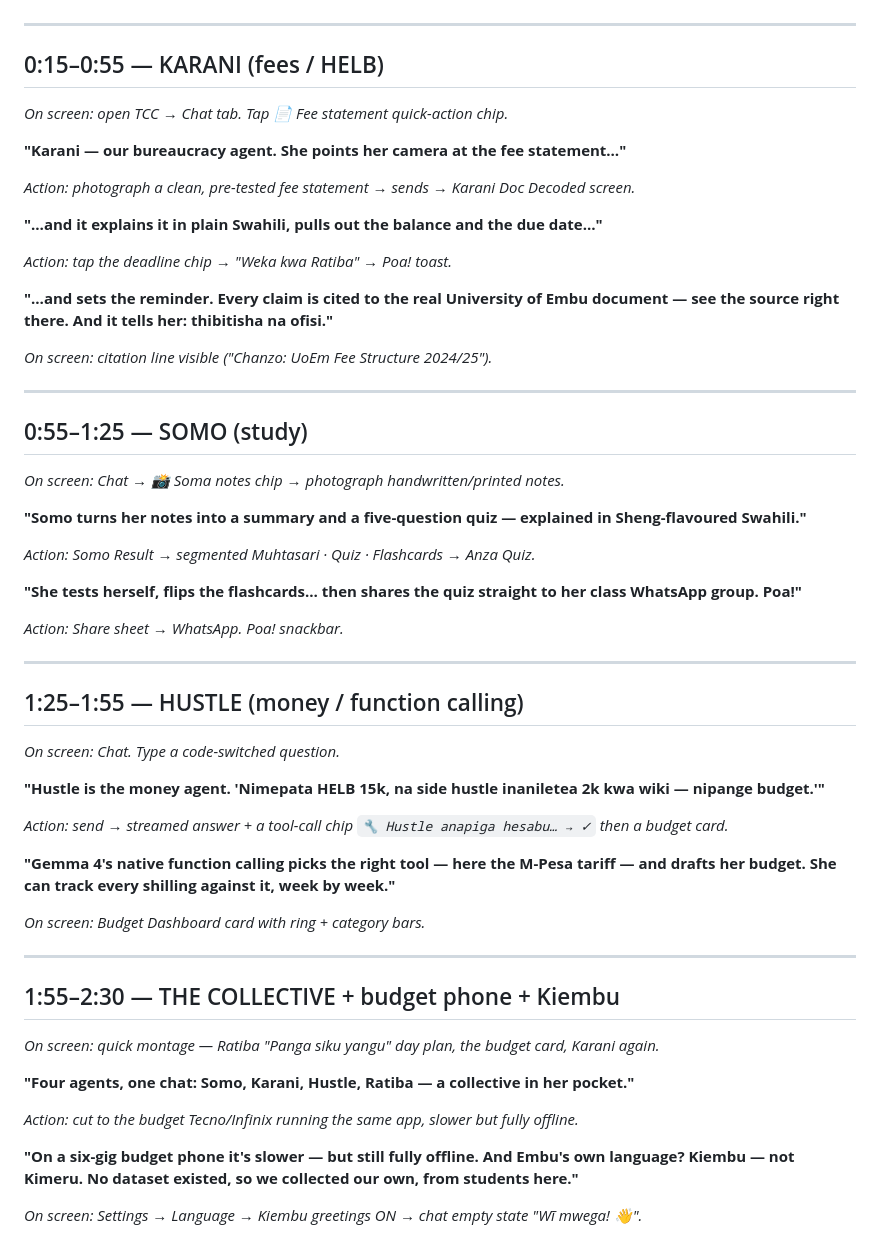
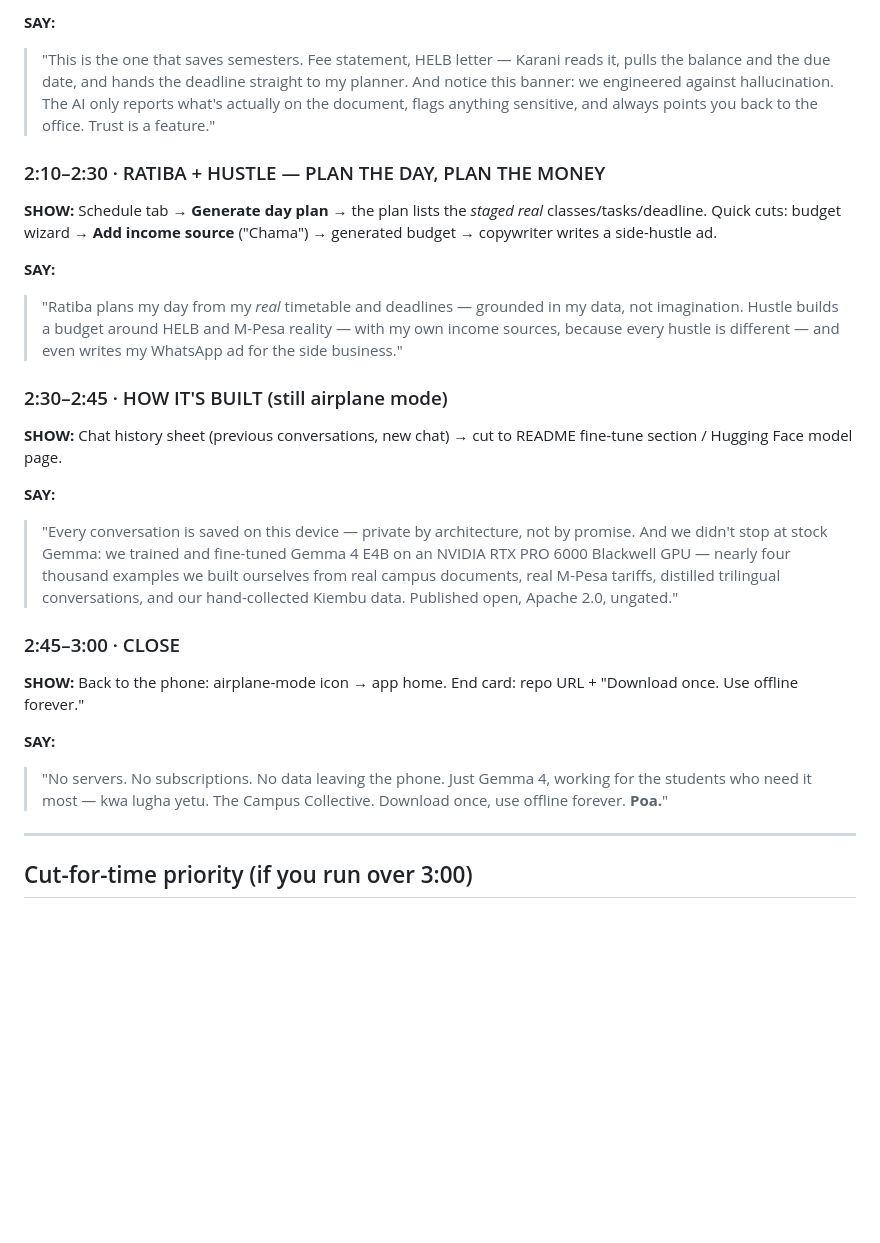
Before and after one commit to CodeWithEugene/The-Campus-Collective, a Markdown page: submission/video_script.md, the part around one of its changes. GitHub-like rendering; blank space fills up the shorter version.

```diff
--- a/submission/video_script.md
+++ b/submission/video_script.md
@@ -19,61 +67,28 @@
+**SAY:**
+> "This is the one that saves semesters. Fee statement, HELB letter — Karani reads it, pulls the balance and the due date, and hands the deadline straight to my planner. And notice this banner: we engineered against hallucination. The AI only reports what's actually on the document, flags anything sensitive, and always points you back to the office. Trust is a feature."
+
+### 2:10–2:30 · RATIBA + HUSTLE — PLAN THE DAY, PLAN THE MONEY
+
+**SHOW:** Schedule tab → **Generate day plan** → the plan lists the *staged real* classes/tasks/deadline. Quick cuts: budget wizard → **Add income source** ("Chama") → generated budget → copywriter writes a side-hustle ad.
+
+**SAY:**
+> "Ratiba plans my day from my *real* timetable and deadlines — grounded in my data, not imagination. Hustle builds a budget around HELB and M-Pesa reality — with my own income sources, because every hustle is different — and even writes my WhatsApp ad for the side business."
+
+### 2:30–2:45 · HOW IT'S BUILT (still airplane mode)
+
+**SHOW:** Chat history sheet (previous conversations, new chat) → cut to README fine-tune section / Hugging Face model page.
+
+**SAY:**
+> "Every conversation is saved on this device — private by architecture, not by promise. And we didn't stop at stock Gemma: we trained and fine-tuned Gemma 4 E4B on an NVIDIA RTX PRO 6000 Blackwell GPU — nearly four thousand examples we built ourselves from real campus documents, real M-Pesa tariffs, distilled trilingual conversations, and our hand-collected Kiembu data. Published open, Apache 2.0, ungated."
+
+### 2:45–3:00 · CLOSE
+
+**SHOW:** Back to the phone: airplane-mode icon → app home. End card: repo URL + "Download once. Use offline forever."
+
+**SAY:**
+> "No servers. No subscriptions. No data leaving the phone. Just Gemma 4, working for the students who need it most — kwa lugha yetu. The Campus Collective. Download once, use offline forever. **Poa.**"
 
 ---
 
-## 0:15–0:55 — KARANI (fees / HELB)
+## Cut-for-time priority (if you run over 3:00)
 
-*On screen: open TCC → Chat tab. Tap 📄 Fee statement quick-action chip.*
-
-**"Karani — our bureaucracy agent. She points her camera at the fee statement…"**
-
-*Action: photograph a clean, pre-tested fee statement → sends → Karani Doc Decoded screen.*
-
-**"…and it explains it in plain Swahili, pulls out the balance and the due date…"**
-
-*Action: tap the deadline chip → "Weka kwa Ratiba" → Poa! toast.*
-
-**"…and sets the reminder. Every claim is cited to the real University of Embu document — see the source right there. And it tells her: thibitisha na ofisi."**
-
-*On screen: citation line visible ("Chanzo: UoEm Fee Structure 2024/25").*
-
----
-
-## 0:55–1:25 — SOMO (study)
-
-*On screen: Chat → 📸 Soma notes chip → photograph handwritten/printed notes.*
-
-**"Somo turns her notes into a summary and a five-question quiz — explained in Sheng-flavoured Swahili."**
-
-*Action: Somo Result → segmented Muhtasari · Quiz · Flashcards → Anza Quiz.*
-
-**"She tests herself, flips the flashcards… then shares the quiz straight to her class WhatsApp group. Poa!"**
-
-*Action: Share sheet → WhatsApp. Poa! snackbar.*
-
----
-
-## 1:25–1:55 — HUSTLE (money / function calling)
-
-*On screen: Chat. Type a code-switched question.*
-
-**"Hustle is the money agent. 'Nimepata HELB 15k, na side hustle inaniletea 2k kwa wiki — nipange budget.'"**
-
-*Action: send → streamed answer + a tool-call chip `🔧 Hustle anapiga hesabu… → ✓` then a budget card.*
-
-**"Gemma 4's native function calling picks the right tool — here the M-Pesa tariff — and drafts her budget. She can track every shilling against it, week by week."**
-
-*On screen: Budget Dashboard card with ring + category bars.*
-
----
-
-## 1:55–2:30 — THE COLLECTIVE + budget phone + Kiembu
-
-*On screen: quick montage — Ratiba "Panga siku yangu" day plan, the budget card, Karani again.*
-
-**"Four agents, one chat: Somo, Karani, Hustle, Ratiba — a collective in her pocket."**
-
-*Action: cut to the budget Tecno/Infinix running the same app, slower but fully offline.*
-
-**"On a six-gig budget phone it's slower — but still fully offline. And Embu's own language? Kiembu — not Kimeru. No dataset existed, so we collected our own, from students here."**
-
-*On screen: Settings → Language → Kiembu greetings ON → chat empty state "Wĩ mwega! 👋".*
-
```
Also changed, not shown: other parts of submission/video_script.md (+59 -31 lines), README.md (+5 -5 lines), submission/writeup.md (+2 -2 lines).
